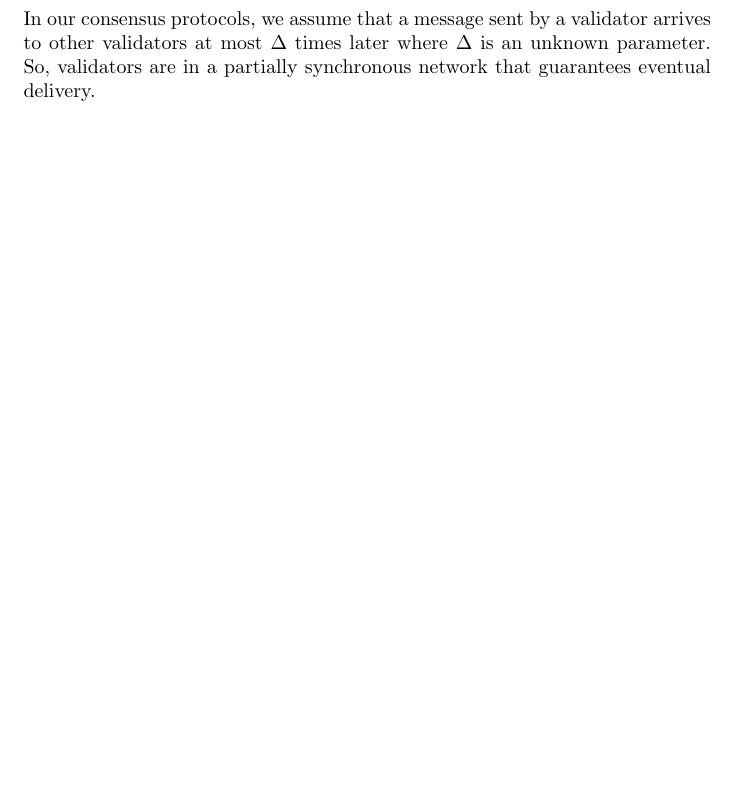
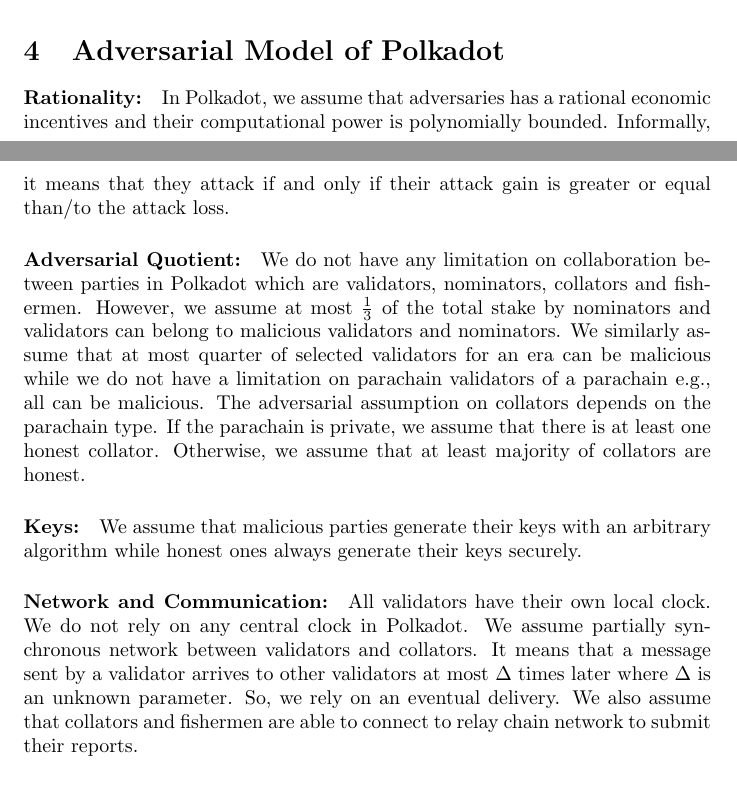
Before and after one commit to w3f/research, a LaTeX paper (docs/polkadot/Polkadot-OverviewPaper/main.tex, which reads docs/polkadot/Polkadot-OverviewPaper/adv_model.tex, docs/polkadot/Polkadot-OverviewPaper/consensus.tex): part of page 12 of 23 before the commit and two parts of pages 4 and 5 of 24 after it, the two joined at a grey line, cut at the place of the change, the shorter picture padded with empty space. Compiled offline with pdfLaTeX.

Commit message:
adversarial model for polkadot

```diff
--- /dev/null
+++ b/docs/polkadot/Polkadot-OverviewPaper/adv_model.tex
@@ -0,0 +1,12 @@
+\section{Adversarial Model of Polkadot}
+
+\paragraph{Rationality:} In Polkadot, we assume that adversaries has a rational economic incentives and their computational power is  polynomially bounded. Informally, it means that they attack if and only if their attack gain is greater or equal than/to the attack loss.
+
+\paragraph{Adversarial Quotient:} We do not have any limitation on collaboration between parties in Polkadot which are validators, nominators, collators and fishermen. However, we assume at most $\frac{1}{3}$ of the  total stake by nominators and validators can belong to malicious validators and nominators.
+We similarly assume that at most quarter of selected validators for an era can be malicious while we do not have a limitation on parachain validators of a parachain e.g., all can be malicious.
+The adversarial assumption on collators depends on the parachain type. If the parachain is private, we assume that there is at least one honest collator. Otherwise, we assume that at least majority of collators are honest.
+
+\paragraph{Keys:} We assume that  malicious parties generate their keys with an arbitrary algorithm while  honest ones always generate their keys securely.
+
+\paragraph{Network and Communication:} All validators have their own local clock. We do not rely on any central clock in Polkadot. We assume partially synchronous network between validators and collators. It means that a message sent by a validator arrives to other validators at most $\D$ times later where $\D$ is an unknown parameter. So, we rely on an eventual delivery.
+We also assume that collators and fishermen are able to connect to relay chain network to submit their reports.
--- a/docs/polkadot/Polkadot-OverviewPaper/consensus.tex
+++ b/docs/polkadot/Polkadot-OverviewPaper/consensus.tex
@@ -1,8 +1,8 @@
 \subsection{Consensus}
 
 
-%NETWORK ASSUMPTION.
-In our consensus protocols, we assume that a message sent by a validator arrives to other validators at most $\D$ times later where $\D$ is an unknown parameter. So, validators are in a partially synchronous network that guarantees  eventual delivery.
+
+%In our consensus protocols, we assume that a message sent by a validator arrives to other validators at most $\D$ times later where $\D$ is an unknown parameter. So, validators are in a partially synchronous network that guarantees  eventual delivery.
 \input{babe.tex}
 
 
```
Also changed, not shown: docs/polkadot/Polkadot-OverviewPaper/main.tex (+1 -0 lines), docs/polkadot/Polkadot-OverviewPaper/properties.tex (line endings or trailing spaces).
